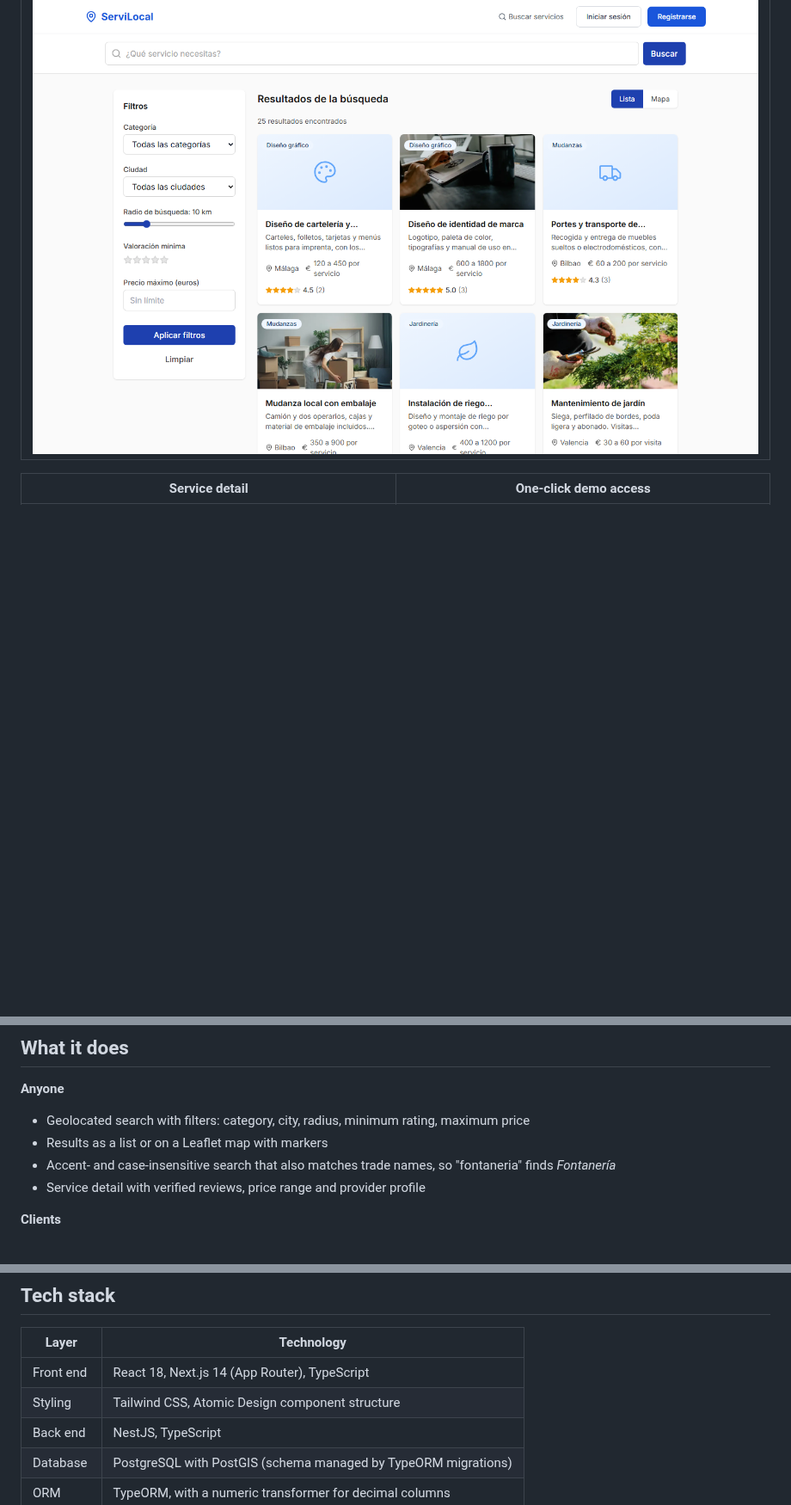
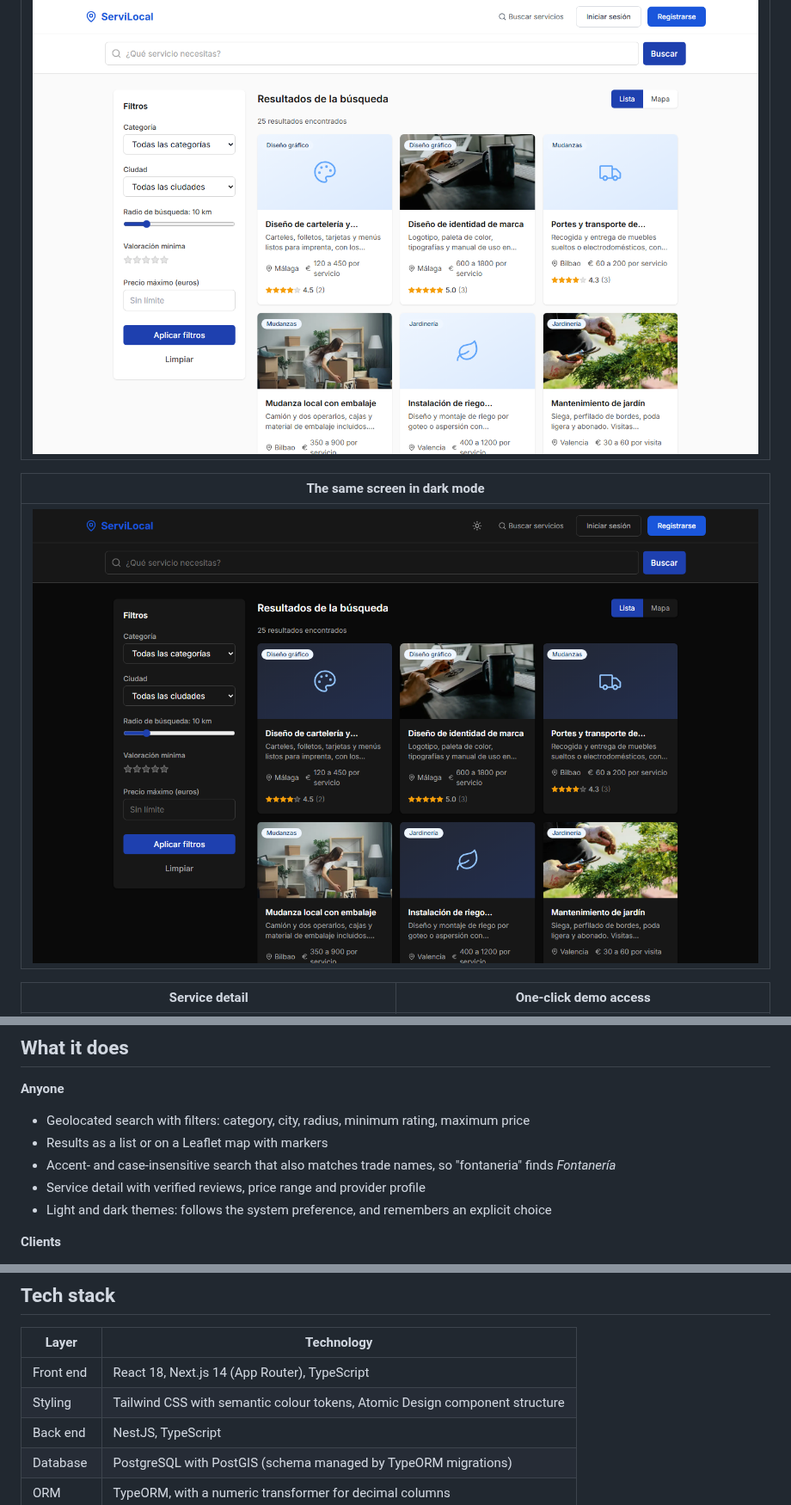
Before and after one commit to Federicojaviermartino/servilocal, a Markdown page: README.md, 3 parts joined by grey strips. Shown at 86% size. Rendered like a GitHub page; pictures changed too: docs/screenshots/search-dark.png (added); blank space fills up the shorter version.

Commit message:
Documenta el tema oscuro con su captura

```diff
--- a/README.md
+++ b/README.md
@@ -33,6 +33,10 @@ Password for every seeded account: `Password123!`
 |---|
 | ![Search results](docs/screenshots/search.png) |
 
+| The same screen in dark mode |
+|---|
+| ![Search results in dark mode](docs/screenshots/search-dark.png) |
+
 | Service detail | One-click demo access |
 |---|---|
 | ![Service detail](docs/screenshots/service-detail.png) | ![Demo login](docs/screenshots/demo-login.png) |
@@ -50,6 +54,7 @@ Password for every seeded account: `Password123!`
 - Results as a list or on a Leaflet map with markers
 - Accent- and case-insensitive search that also matches trade names, so "fontaneria" finds *Fontanería*
 - Service detail with verified reviews, price range and provider profile
+- Light and dark themes: follows the system preference, and remembers an explicit choice
 
 **Clients**
 - Booking form with validation, dates handled in ISO UTC to avoid timezone drift
@@ -77,7 +82,7 @@ Password for every seeded account: `Password123!`
 | Layer | Technology |
 |-------|-----------|
 | Front end | React 18, Next.js 14 (App Router), TypeScript |
-| Styling | Tailwind CSS, Atomic Design component structure |
+| Styling | Tailwind CSS with semantic colour tokens, Atomic Design component structure |
 | Back end | NestJS, TypeScript |
 | Database | PostgreSQL with PostGIS (schema managed by TypeORM migrations) |
 | ORM | TypeORM, with a numeric transformer for decimal columns |
```
Also changed, not shown: other parts of README.md (+1 -0 lines).
